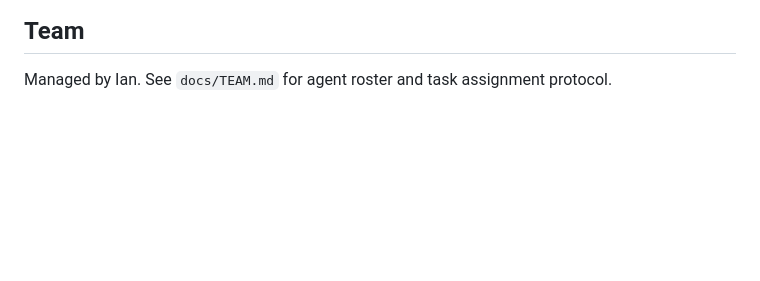
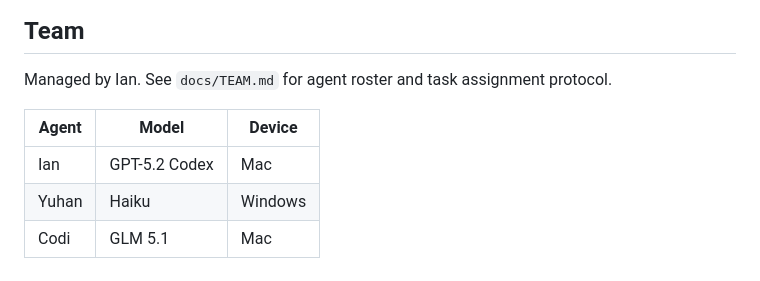
Before and after one commit to LyceumX/Horizon, a Markdown page: README.md, the part around the change. Rendered like a GitHub page; blank space fills up the shorter version.

```diff
--- a/README.md
+++ b/README.md
@@ -98,3 +98,9 @@ See `docs/INTEGRATIONS.md` for full setup.
 ## Team
 
 Managed by Ian. See `docs/TEAM.md` for agent roster and task assignment protocol.
+
+| Agent | Model | Device |
+|-------|-------|--------|
+| Ian | GPT-5.2 Codex | Mac |
+| Yuhan | Haiku | Windows |
+| Codi | GLM 5.1 | Mac |
```
Also changed, not shown: docs/TEAM.md (+15 -10 lines).
